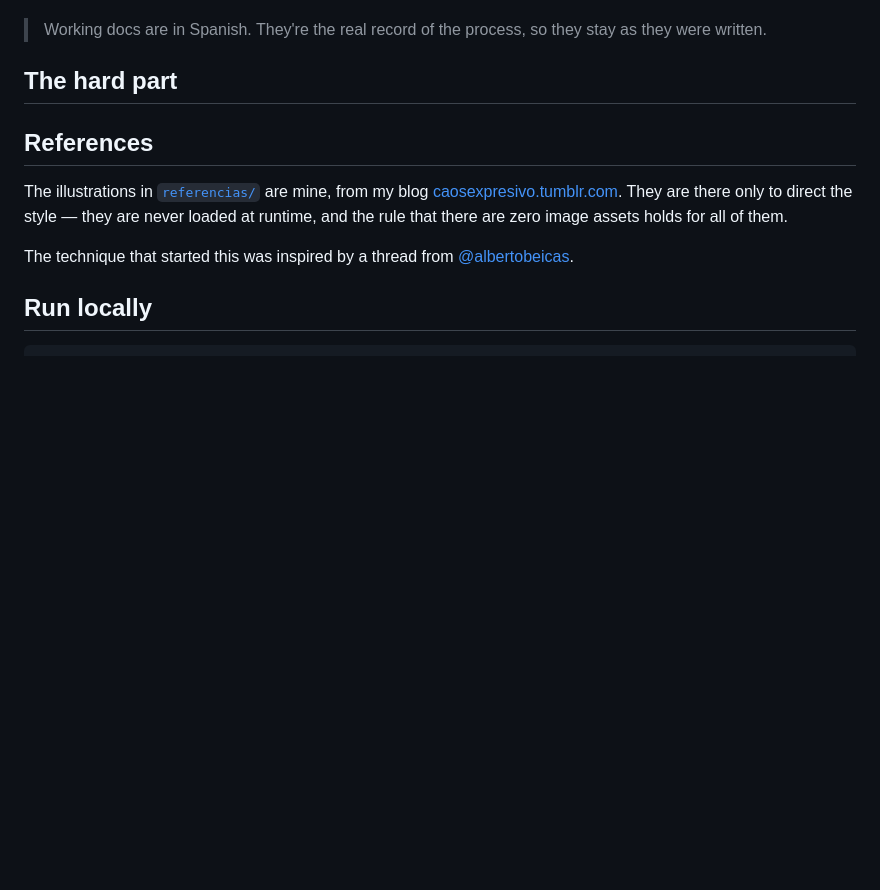
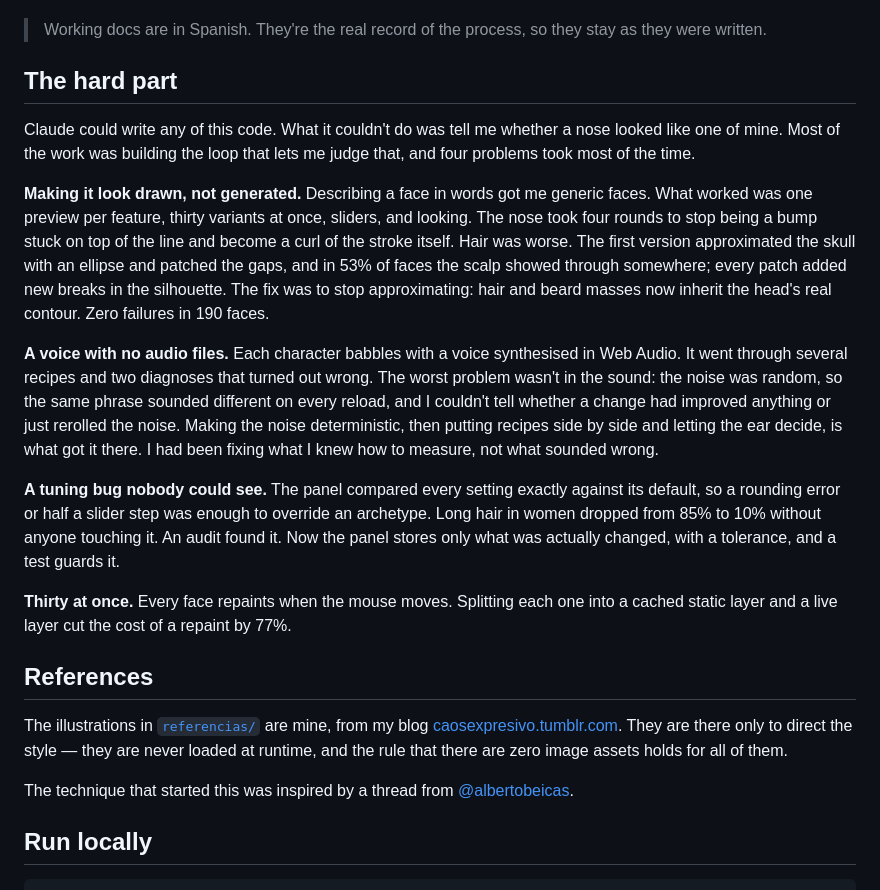
Before and after one commit to industriapolo/doodle-heads, a Markdown page: README.md, the part around one of its changes. Rendered like a GitHub page; blank space fills up the shorter version.

Commit message:
«The hard part», escrita por Jorge
La seccion que quedo vacia al preparar la publicacion. Es la que diferencia un
README de portfolio de uno de libreria: lo que costo, no lo que hace.

Texto suyo, tal cual. Fuera el comentario con las preguntas que le deje para
arrancar. Y de paso «2.000 seeds» pasa a «2,000 seeds», que el README va en
ingles y ahi el punto es el decimal.

Co-Authored-By: Claude Opus 5 <noreply@anthropic.com>

```diff
--- a/README.md
+++ b/README.md
@@ -69,21 +69,15 @@ documents are in the repo and they are the actual trail:
 
 ## The hard part
 
-<!--
-  Jorge: esta sección es tuya. Es la que diferencia un README de portfolio de un README
-  de librería — lo que cuenta no es qué hace, sino qué costó. Algunas preguntas por si
-  ayudan a arrancar (bórralas al escribir):
+Claude could write any of this code. What it couldn't do was tell me whether a nose looked like one of mine. Most of the work was building the loop that lets me judge that, and four problems took most of the time.
 
-  · ¿Qué fue lo más difícil de verdad: que las caras parecieran DIBUJADAS POR TI y no
-    genéricas, la voz, o el rendimiento con treinta caras animadas a la vez?
-  · Lo de las caras: ¿en qué momento dejaron de parecer "un generador" y empezaron a
-    parecer tuyas? ¿Qué parámetro o qué decisión lo cambió?
-  · La voz pasó por tres intentos y dos diagnósticos fallidos antes de sonar bien. ¿Qué
-    aprendiste de eso sobre medir lo que no se puede medir?
-  · Sobre dirigir a Claude con referencias visuales: ¿qué funcionó y qué no? ¿Cuándo fue
-    más útil enseñar una imagen que describirla?
-  · ¿Qué harías distinto si empezaras otro generador mañana?
--->
+**Making it look drawn, not generated.** Describing a face in words got me generic faces. What worked was one preview per feature, thirty variants at once, sliders, and looking. The nose took four rounds to stop being a bump stuck on top of the line and become a curl of the stroke itself. Hair was worse. The first version approximated the skull with an ellipse and patched the gaps, and in 53% of faces the scalp showed through somewhere; every patch added new breaks in the silhouette. The fix was to stop approximating: hair and beard masses now inherit the head's real contour. Zero failures in 190 faces.
+
+**A voice with no audio files.** Each character babbles with a voice synthesised in Web Audio. It went through several recipes and two diagnoses that turned out wrong. The worst problem wasn't in the sound: the noise was random, so the same phrase sounded different on every reload, and I couldn't tell whether a change had improved anything or just rerolled the noise. Making the noise deterministic, then putting recipes side by side and letting the ear decide, is what got it there. I had been fixing what I knew how to measure, not what sounded wrong.
+
+**A tuning bug nobody could see.** The panel compared every setting exactly against its default, so a rounding error or half a slider step was enough to override an archetype. Long hair in women dropped from 85% to 10% without anyone touching it. An audit found it. Now the panel stores only what was actually changed, with a tolerance, and a test guards it.
+
+**Thirty at once.** Every face repaints when the mouse moves. Splitting each one into a cached static layer and a live layer cut the cost of a repaint by 77%.
 
 ## References
 
```
Also changed, not shown: other parts of README.md (+1 -1 lines).
